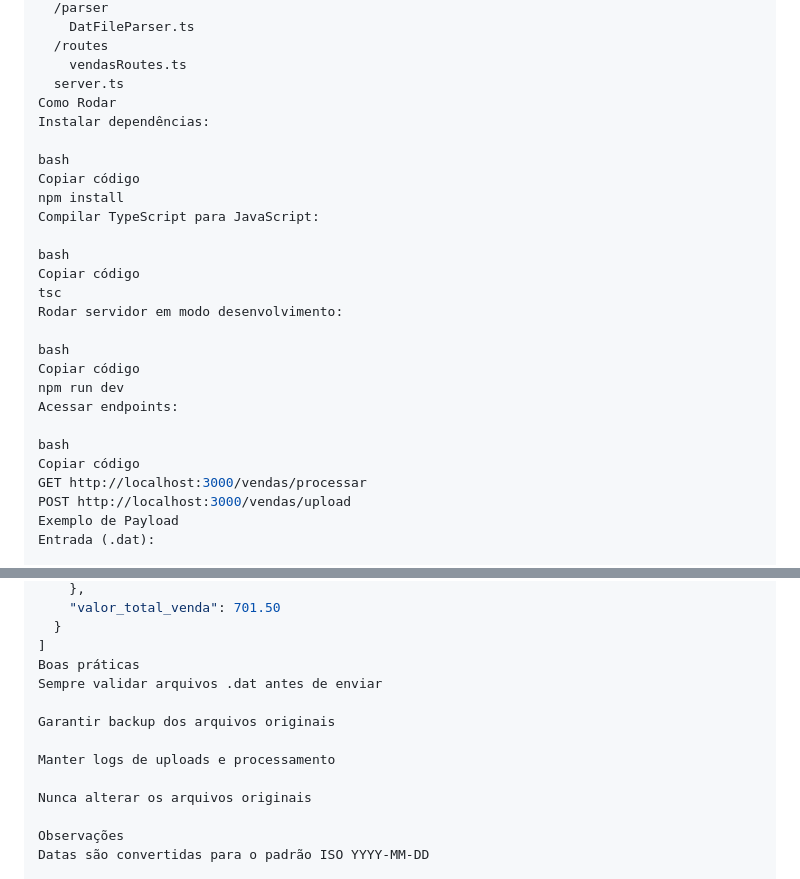
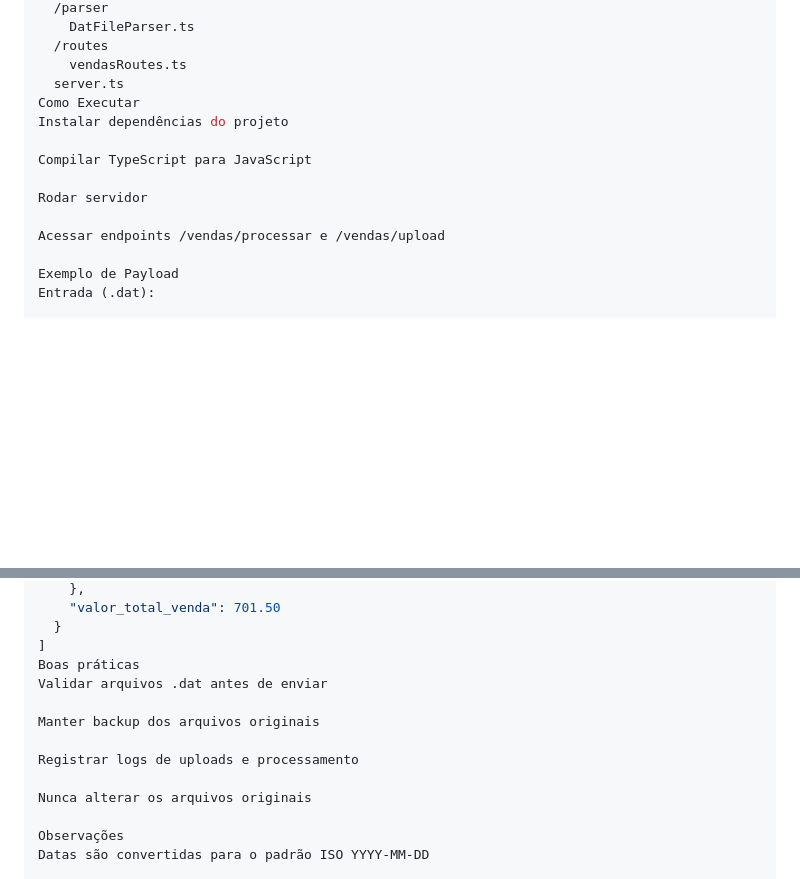
Before and after one commit to EmanuelleBRL/Processing_System_ArchiveDAT, a Markdown page: README.md, 2 parts joined by grey strips. GitHub-like rendering; blank space fills up the shorter version.

```diff
--- a/README.md
+++ b/README.md
@@ -123,28 +123,15 @@ Copiar código
   /routes
     vendasRoutes.ts
   server.ts
-Como Rodar
-Instalar dependências:
+Como Executar
+Instalar dependências do projeto
 
-bash
-Copiar código
-npm install
-Compilar TypeScript para JavaScript:
+Compilar TypeScript para JavaScript
 
-bash
-Copiar código
-tsc
-Rodar servidor em modo desenvolvimento:
+Rodar servidor
 
-bash
-Copiar código
-npm run dev
-Acessar endpoints:
+Acessar endpoints /vendas/processar e /vendas/upload
 
-bash
-Copiar código
-GET http://localhost:3000/vendas/processar
-POST http://localhost:3000/vendas/upload
 Exemplo de Payload
 Entrada (.dat):
 
@@ -172,11 +159,11 @@ Copiar código
   }
 ]
 Boas práticas
-Sempre validar arquivos .dat antes de enviar
+Validar arquivos .dat antes de enviar
 
-Garantir backup dos arquivos originais
+Manter backup dos arquivos originais
 
-Manter logs de uploads e processamento
+Registrar logs de uploads e processamento
 
 Nunca alterar os arquivos originais
 
```
